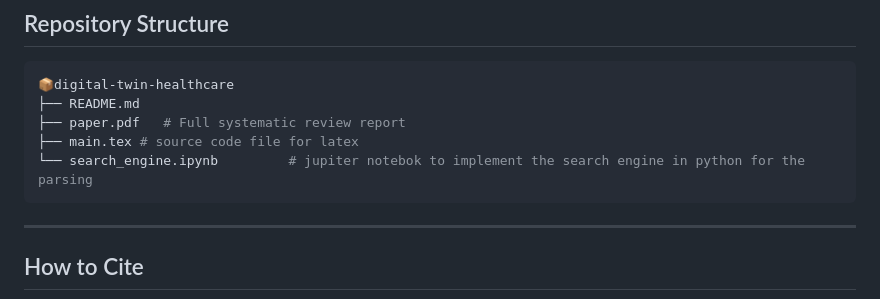
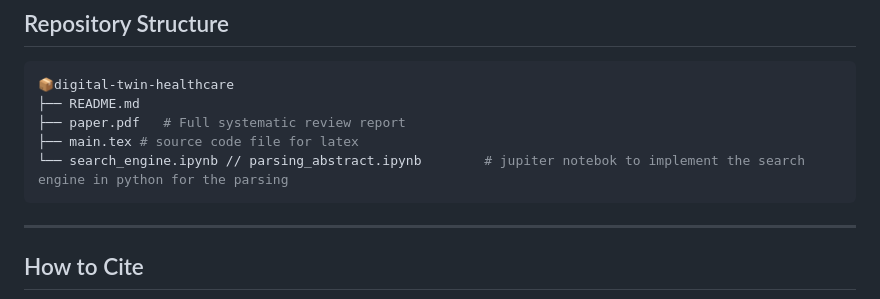
Before and after one commit to sorrentini2002/Assessing-the-Development-and-the-Performance-of-Digital-Twin-Technologies-in-the-Healthcare-Sector, a Markdown page: README.md, the part around the change. Drawn GitHub-style.

````diff
--- a/README.md
+++ b/README.md
@@ -91,7 +91,7 @@ Digital Twin technologies hold transformative potential for personalized, predic
 ├── README.md
 ├── paper.pdf   # Full systematic review report
 ├── main.tex # source code file for latex
-└── search_engine.ipynb         # jupiter notebok to implement the search engine in python for the parsing
+└── search_engine.ipynb // parsing_abstract.ipynb        # jupiter notebok to implement the search engine in python for the parsing
 ```
 
 ---
````
